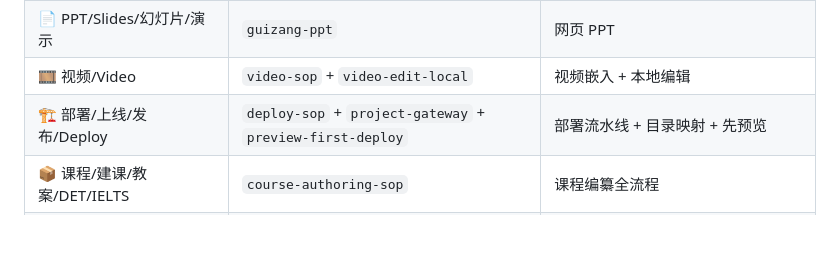
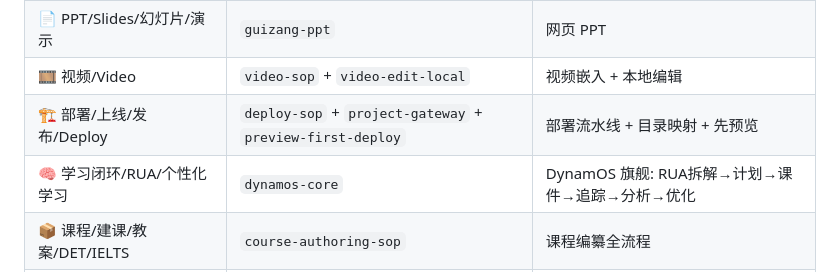
Before and after one commit to hermitocrab/kee-skills, a Markdown page: skill-index/SKILL.md, the part around the change. Rendered like a GitHub page; blank space fills up the shorter version.

Commit message:
Add dynamos-core: RUA closed-loop learning system — the flagship DynamOS skill

```diff
--- a/skill-index/SKILL.md
+++ b/skill-index/SKILL.md
@@ -25,6 +25,7 @@ description: |
 | 📄 PPT/Slides/幻灯片/演示 | `guizang-ppt` | 网页 PPT |
 | 🎞️ 视频/Video | `video-sop` + `video-edit-local` | 视频嵌入 + 本地编辑 |
 | 🏗️ 部署/上线/发布/Deploy | `deploy-sop` + `project-gateway` + `preview-first-deploy` | 部署流水线 + 目录映射 + 先预览 |
+| 🧠 学习闭环/RUA/个性化学习 | `dynamos-core` | DynamOS 旗舰: RUA拆解→计划→课件→追踪→分析→优化 |
 | 📦 课程/建课/教案/DET/IELTS | `course-authoring-sop` | 课程编纂全流程 |
 | 📝 内容/文案/文章/帖子 | `content-creator-suite` + `de-ai-writing` | 平台内容 + 去 AI 化 |
 | 🔊 Kee 声音/Kee 配音 | `kee-voice-gen` | VoxCPM-0.5B 克隆 |
```
Also changed, not shown: dynamos-core/SKILL.md (added, +267 -0 lines).
